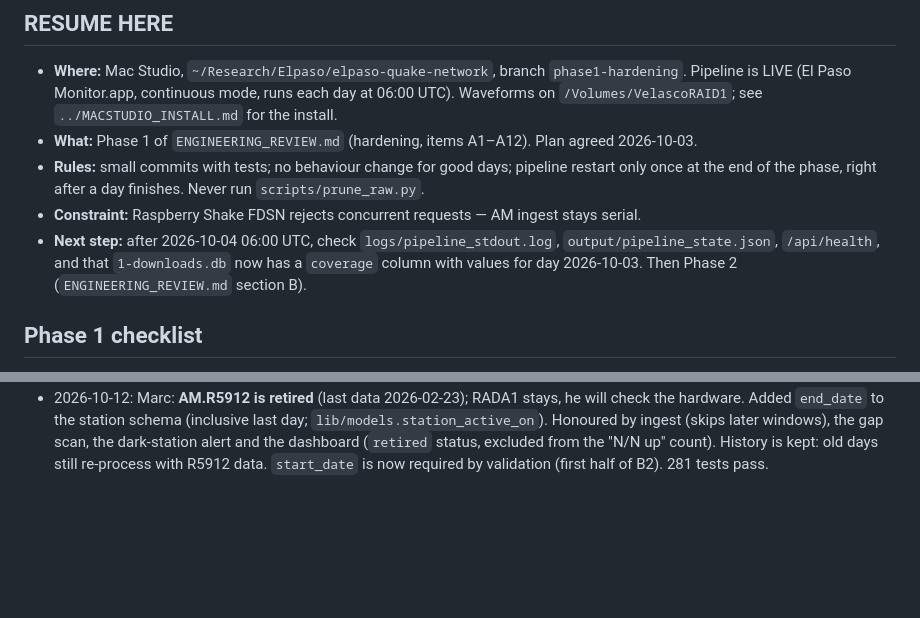
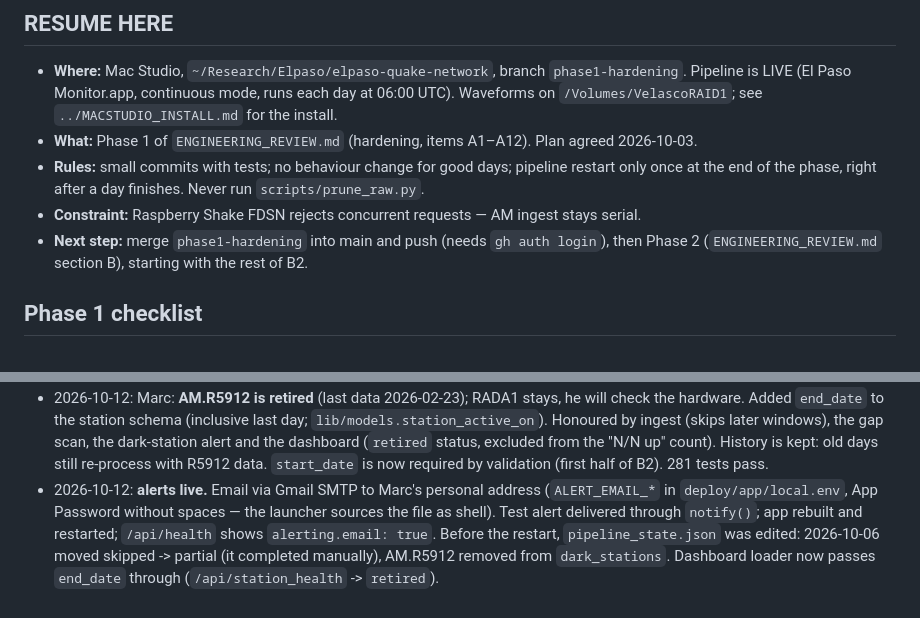
Before and after one commit to CIELO-G/elpaso-quake-network, a Markdown page: STATUS.md, 2 parts joined by grey strips. Drawn GitHub-style; blank space fills up the shorter version.

Commit message:
STATUS: alerts configured, app restarted, next step
Co-Authored-By: Claude Fable 5.1 <noreply@anthropic.com>
Claude-Session: https://claude.ai/code/session_01YDvuNct8S2UNUsBZCgHMJz

```diff
--- a/STATUS.md
+++ b/STATUS.md
@@ -9,7 +9,7 @@
 - **Rules:** small commits with tests; no behaviour change for good days; pipeline restart
   only once at the end of the phase, right after a day finishes. Never run `scripts/prune_raw.py`.
 - **Constraint:** Raspberry Shake FDSN rejects concurrent requests — AM ingest stays serial.
-- **Next step:** after 2026-10-04 06:00 UTC, check `logs/pipeline_stdout.log`, `output/pipeline_state.json`, `/api/health`, and that `1-downloads.db` now has a `coverage` column with values for day 2026-10-03. Then Phase 2 (`ENGINEERING_REVIEW.md` section B).
+- **Next step:** merge `phase1-hardening` into main and push (needs `gh auth login`), then Phase 2 (`ENGINEERING_REVIEW.md` section B), starting with the rest of B2.
 
 ## Phase 1 checklist
 
@@ -119,3 +119,10 @@
   scan, the dark-station alert and the dashboard (`retired` status, excluded from the
   "N/N up" count). History is kept: old days still re-process with R5912 data.
   `start_date` is now required by validation (first half of B2). 281 tests pass.
+- 2026-10-12: **alerts live.** Email via Gmail SMTP to Marc's personal address
+  (`ALERT_EMAIL_*` in `deploy/app/local.env`, App Password without spaces — the
+  launcher sources the file as shell). Test alert delivered through `notify()`; app
+  rebuilt and restarted; `/api/health` shows `alerting.email: true`. Before the
+  restart, `pipeline_state.json` was edited: 2026-10-06 moved skipped -> partial
+  (it completed manually), AM.R5912 removed from `dark_stations`.
+  Dashboard loader now passes `end_date` through (`/api/station_health` -> `retired`).
```
